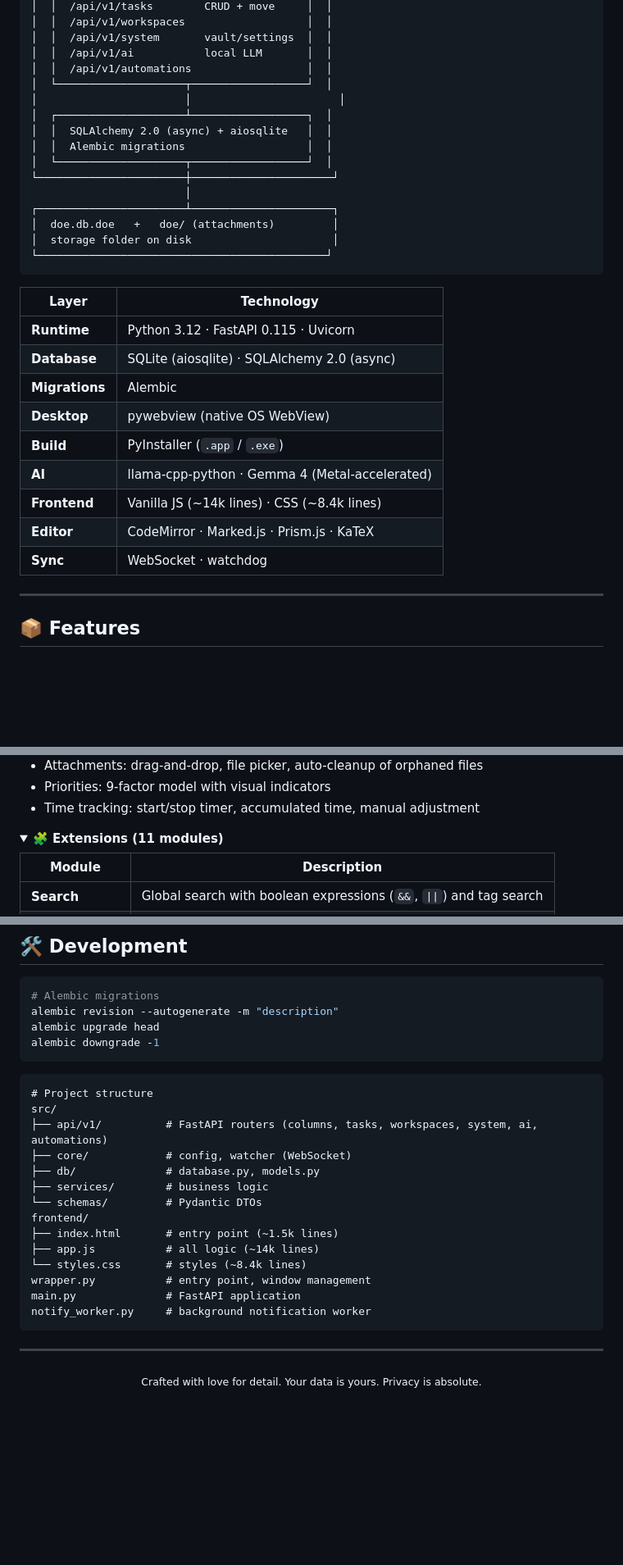
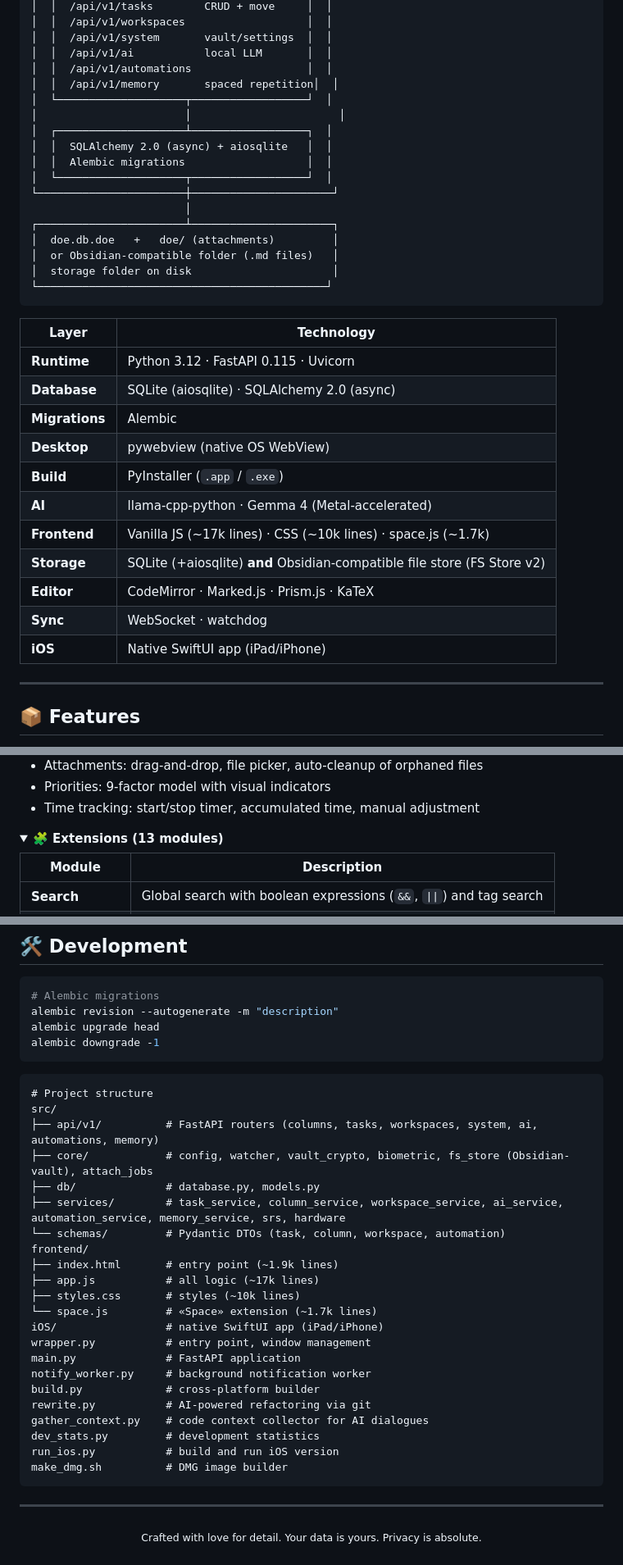
Before and after one commit to chr1stvoskrese/Doe, a Markdown page: README_EN.md, 3 parts joined by grey strips. Shown at 82% size. Rendered like a GitHub page; folded sections open; blank space fills up the shorter version.

````diff
--- a/README_EN.md
+++ b/README_EN.md
@@ -162,6 +162,7 @@ python build.py
 │  │  /api/v1/system       vault/settings  │  │
 │  │  /api/v1/ai           local LLM       │  │
 │  │  /api/v1/automations                  │  │
+│  │  /api/v1/memory       spaced repetition│  │
 │  └────────────────────┬──────────────────┘  │
 │                       │                       │
 │  ┌────────────────────┴──────────────────┐  │
@@ -172,6 +173,7 @@ python build.py
                         │
 ┌───────────────────────┴──────────────────────┐
 │  doe.db.doe   +   doe/ (attachments)         │
+│  or Obsidian-compatible folder (.md files)   │
 │  storage folder on disk                      │
 └─────────────────────────────────────────────┘
 ```
@@ -184,9 +186,11 @@ python build.py
 | **Desktop** | pywebview (native OS WebView) |
 | **Build** | PyInstaller (`.app` / `.exe`) |
 | **AI** | llama-cpp-python · Gemma 4 (Metal-accelerated) |
-| **Frontend** | Vanilla JS (~14k lines) · CSS (~8.4k lines) |
+| **Frontend** | Vanilla JS (~17k lines) · CSS (~10k lines) · space.js (~1.7k) |
+| **Storage** | SQLite (+aiosqlite) **and** Obsidian-compatible file store (FS Store v2) |
 | **Editor** | CodeMirror · Marked.js · Prism.js · KaTeX |
 | **Sync** | WebSocket · watchdog |
+| **iOS** | Native SwiftUI app (iPad/iPhone) |
 
 ---
 
@@ -216,7 +220,7 @@ python build.py
 </details>
 
 <details>
-<summary><strong>🧩 Extensions (11 modules)</strong></summary>
+<summary><strong>🧩 Extensions (13 modules)</strong></summary>
 
 | Module | Description |
 |---|---|
@@ -286,18 +292,26 @@ alembic downgrade -1
 ```
 # Project structure
 src/
-├── api/v1/          # FastAPI routers (columns, tasks, workspaces, system, ai, automations)
-├── core/            # config, watcher (WebSocket)
+├── api/v1/          # FastAPI routers (columns, tasks, workspaces, system, ai, automations, memory)
+├── core/            # config, watcher, vault_crypto, biometric, fs_store (Obsidian-vault), attach_jobs
 ├── db/              # database.py, models.py
-├── services/        # business logic
-└── schemas/         # Pydantic DTOs
+├── services/        # task_service, column_service, workspace_service, ai_service, automation_service, memory_service, srs, hardware
+└── schemas/         # Pydantic DTOs (task, column, workspace, automation)
 frontend/
-├── index.html       # entry point (~1.5k lines)
-├── app.js           # all logic (~14k lines)
-└── styles.css       # styles (~8.4k lines)
+├── index.html       # entry point (~1.9k lines)
+├── app.js           # all logic (~17k lines)
+├── styles.css       # styles (~10k lines)
+└── space.js         # «Space» extension (~1.7k lines)
+iOS/                 # native SwiftUI app (iPad/iPhone)
 wrapper.py           # entry point, window management
 main.py              # FastAPI application
 notify_worker.py     # background notification worker
+build.py             # cross-platform builder
+rewrite.py           # AI-powered refactoring via git
+gather_context.py    # code context collector for AI dialogues
+dev_stats.py         # development statistics
+run_ios.py           # build and run iOS version
+make_dmg.sh          # DMG image builder
 ```
 
 ---
````
Also changed, not shown: other parts of README_EN.md (+2 -0 lines), README.md (+24 -10 lines).
